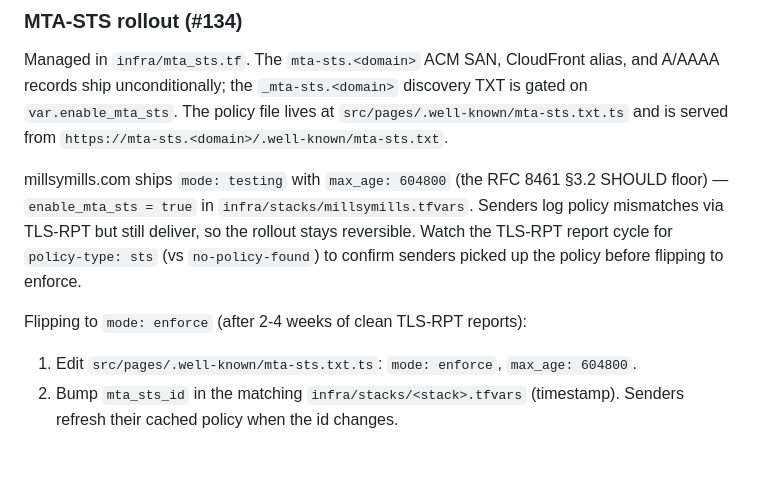
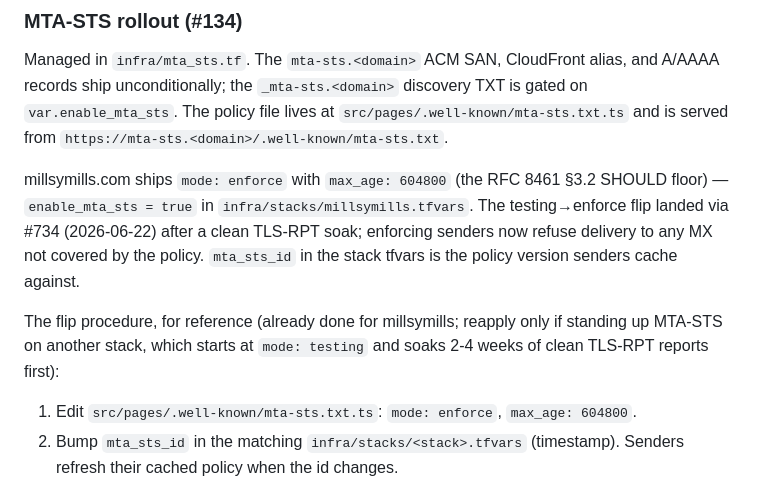
Before and after one commit to millsmillsymills/millsymills.com, a Markdown page: CLAUDE.md, the part around the change. Rendered like a GitHub page; blank space fills up the shorter version.

Commit message:
docs: mark MTA-STS as enforce in runbook
#734 flipped millsymills.com's MTA-STS policy testing -> enforce on
2026-06-22, but the runbook still described it as shipping mode: testing
and framed the enforce flip as a future step. Update to reflect the
shipped state; keep the flip procedure as reference for new stacks.

Co-Authored-By: Claude Opus 4.8 (1M context) <noreply@anthropic.com>

```diff
--- a/CLAUDE.md
+++ b/CLAUDE.md
@@ -110,9 +110,9 @@ DMARC stays at `p=reject; adkim=s; aspf=s` throughout — we deliberately skip t
 
 Managed in `infra/mta_sts.tf`. The `mta-sts.<domain>` ACM SAN, CloudFront alias, and A/AAAA records ship unconditionally; the `_mta-sts.<domain>` discovery TXT is gated on `var.enable_mta_sts`. The policy file lives at `src/pages/.well-known/mta-sts.txt.ts` and is served from `https://mta-sts.<domain>/.well-known/mta-sts.txt`.
 
-millsymills.com ships `mode: testing` with `max_age: 604800` (the RFC 8461 §3.2 SHOULD floor) — `enable_mta_sts = true` in `infra/stacks/millsymills.tfvars`. Senders log policy mismatches via TLS-RPT but still deliver, so the rollout stays reversible. Watch the TLS-RPT report cycle for `policy-type: sts` (vs `no-policy-found`) to confirm senders picked up the policy before flipping to enforce.
+millsymills.com ships `mode: enforce` with `max_age: 604800` (the RFC 8461 §3.2 SHOULD floor) — `enable_mta_sts = true` in `infra/stacks/millsymills.tfvars`. The testing→enforce flip landed via #734 (2026-06-22) after a clean TLS-RPT soak; enforcing senders now refuse delivery to any MX not covered by the policy. `mta_sts_id` in the stack tfvars is the policy version senders cache against.
 
-Flipping to `mode: enforce` (after 2-4 weeks of clean TLS-RPT reports):
+The flip procedure, for reference (already done for millsymills; reapply only if standing up MTA-STS on another stack, which starts at `mode: testing` and soaks 2-4 weeks of clean TLS-RPT reports first):
 
 1. Edit `src/pages/.well-known/mta-sts.txt.ts`: `mode: enforce`, `max_age: 604800`.
 2. Bump `mta_sts_id` in the matching `infra/stacks/<stack>.tfvars` (timestamp). Senders refresh their cached policy when the id changes.
```
